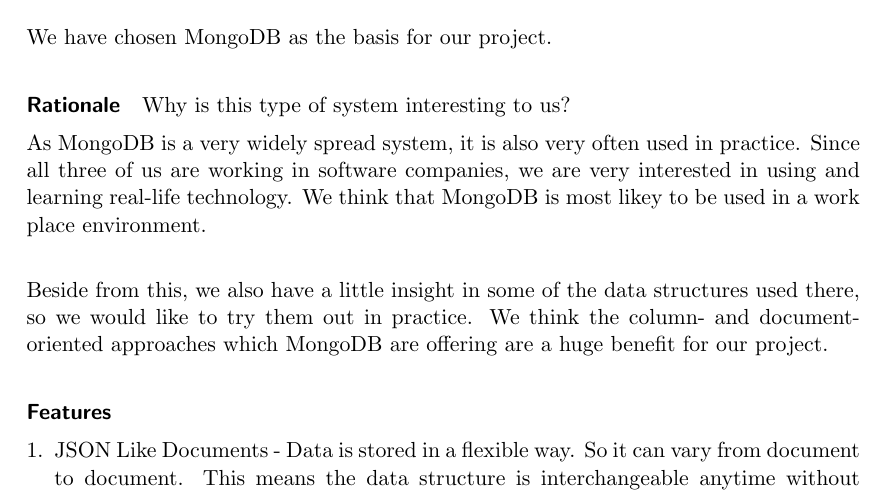
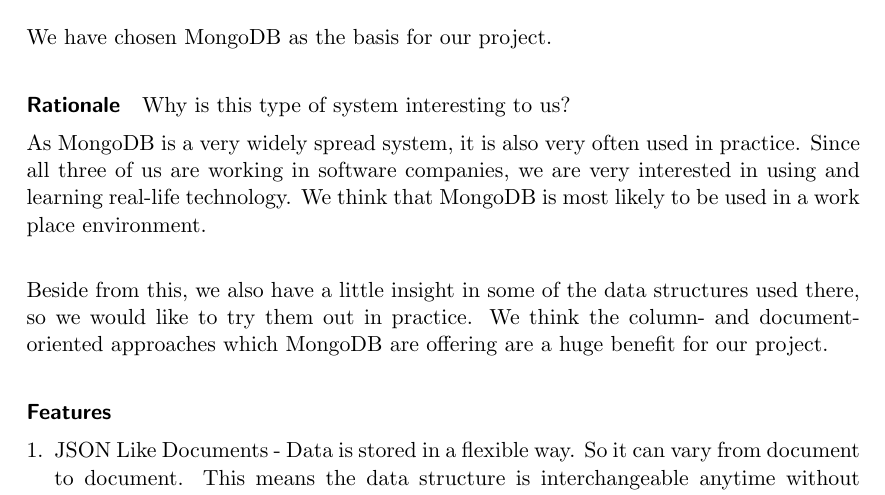
Before and after one commit to sprengerst/NSDB-Restaurant-Project, a LaTeX document (Report/report.tex, which reads Report/cp1.tex): part of page 2 of 5, cut so that both start at the same text. Compiled offline with pdfLaTeX.

Commit message:
Corrected spelling mistake

```diff
--- a/Report/cp1.tex
+++ b/Report/cp1.tex
@@ -53,7 +53,7 @@
 
 \paragraph{Rationale} Why is this type of system interesting to us?
 
-As MongoDB is a very widely spread system, it is also very often used in practice. Since all three of us are working in software companies, we are very interested in using and learning real-life technology. We think that MongoDB is most likey to be used in a work place environment. \\
+As MongoDB is a very widely spread system, it is also very often used in practice. Since all three of us are working in software companies, we are very interested in using and learning real-life technology. We think that MongoDB is most likely to be used in a work place environment. \\
 
 Beside from this, we also have a little insight in some of the data structures used there, so we would like to try them out in practice. We think the column- and document- oriented approaches which MongoDB are offering are a huge benefit for our project.
 
```
